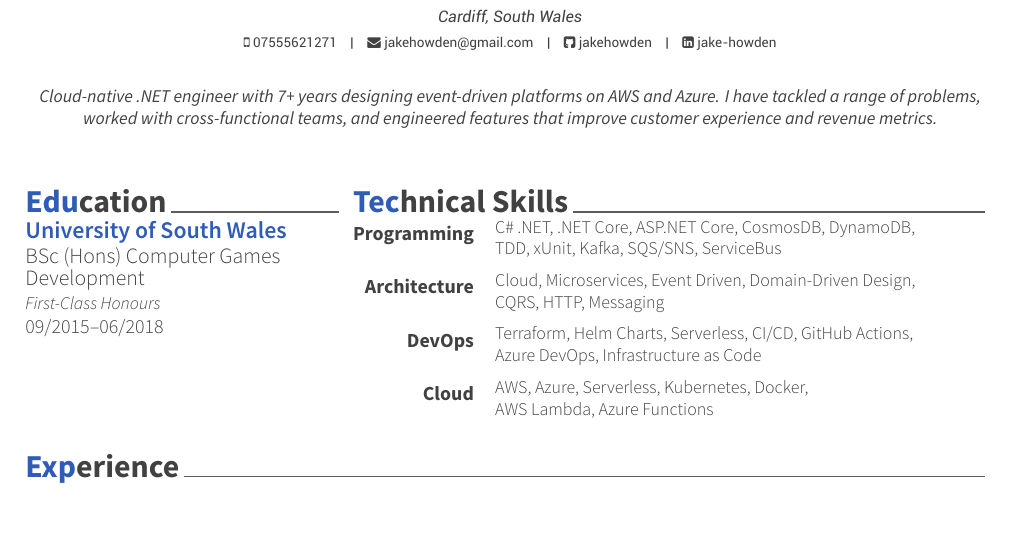
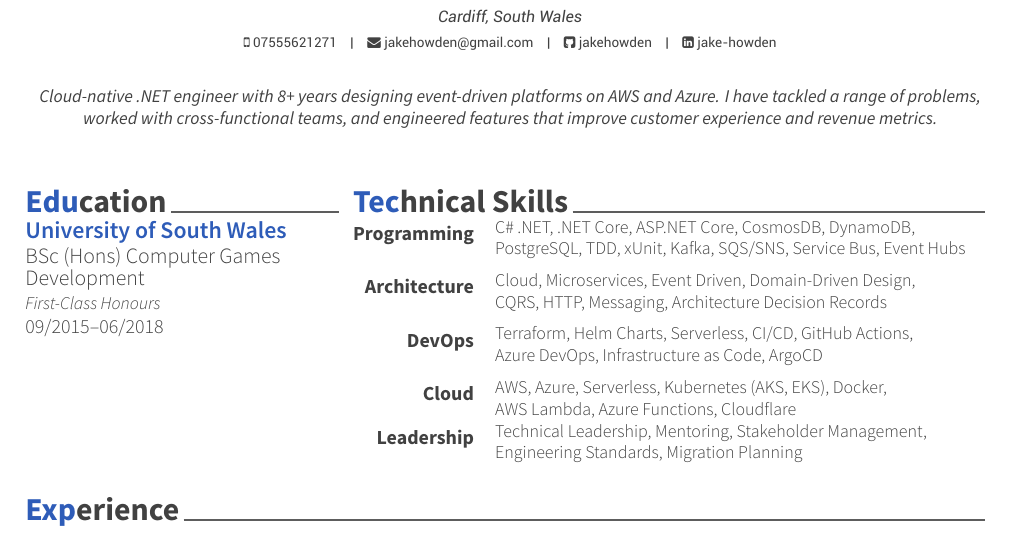
Before and after one commit to jakehowden/CV, a LaTeX CV (resume_cv.tex, which reads cv-sections/skills.tex): part of page 1 of 2, cut so that both start at the same text. Compiled offline with XeLaTeX.

Commit message:
Update skills and years of experience
Co-Authored-By: Claude Opus 5 <noreply@anthropic.com>
Claude-Session: https://claude.ai/code/session_01KZYhkmLREf6z16HiQWvgE4

```diff
--- a/cv-sections/skills.tex
+++ b/cv-sections/skills.tex
@@ -17,7 +17,7 @@
   {Programming} % Category
   {\begin{tabular}{@{}l@{}}
     C\# .NET, .NET Core, ASP.NET Core, CosmosDB, DynamoDB, \\
-    TDD, xUnit, Kafka, SQS/SNS, ServiceBus
+    PostgreSQL, TDD, xUnit, Kafka, SQS/SNS, Service Bus, Event Hubs
    \end{tabular}}
 
 \vspace{0.45em}
@@ -28,7 +28,7 @@
   {Architecture} % Category
   {\begin{tabular}{@{}l@{}}
     Cloud, Microservices, Event Driven, Domain-Driven Design, \\
-    CQRS, HTTP, Messaging
+    CQRS, HTTP, Messaging, Architecture Decision Records
    \end{tabular}}
 
 \vspace{0.45em}
@@ -39,7 +39,7 @@
   {DevOps} % Category
   {\begin{tabular}{@{}l@{}}
     Terraform, Helm Charts, Serverless, CI/CD, GitHub Actions, \\
-    Azure DevOps, Infrastructure as Code
+    Azure DevOps, Infrastructure as Code, ArgoCD
    \end{tabular}}
 
 %------------------------------------------------
@@ -47,8 +47,17 @@
 \cvskill%
   {Cloud} % Category
   {\begin{tabular}{@{}l@{}}
-    AWS, Azure, Serverless, Kubernetes, Docker,\\
-    AWS Lambda, Azure Functions
+    AWS, Azure, Serverless, Kubernetes (AKS, EKS), Docker,\\
+    AWS Lambda, Azure Functions, Cloudflare
+   \end{tabular}}
+
+%------------------------------------------------
+
+\cvskill%
+  {Leadership} % Category
+  {\begin{tabular}{@{}l@{}}
+    Technical Leadership, Mentoring, Stakeholder Management, \\
+    Engineering Standards, Migration Planning
    \end{tabular}}
 
 %------------------------------------------------
--- a/resume_cv.tex
+++ b/resume_cv.tex
@@ -38,7 +38,7 @@
 \linkedin{jake-howden}
 
 \position{Senior Software Engineer}
-\quote{Cloud-native .NET engineer with 7+ years designing event-driven platforms on AWS and Azure. I have tackled a range of problems, worked with cross-functional teams, and engineered features that improve customer experience and revenue metrics.}
+\quote{Cloud-native .NET engineer with 8+ years designing event-driven platforms on AWS and Azure. I have tackled a range of problems, worked with cross-functional teams, and engineered features that improve customer experience and revenue metrics.}
 
 \makecvfooter{}{Jake Howden~~~·~~~CV}{\thepage}
 
```
